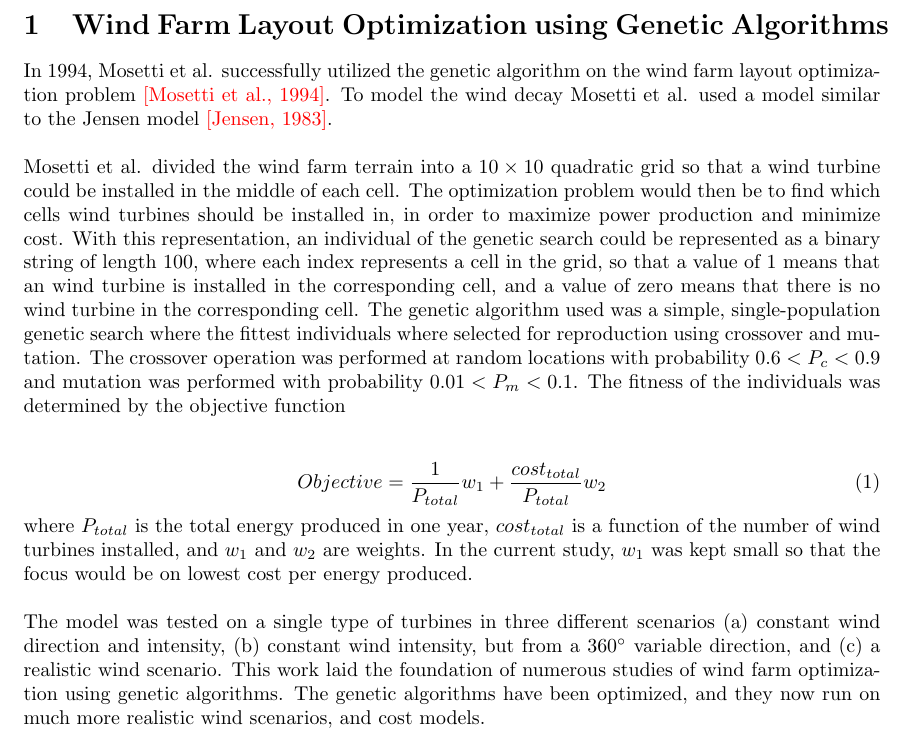
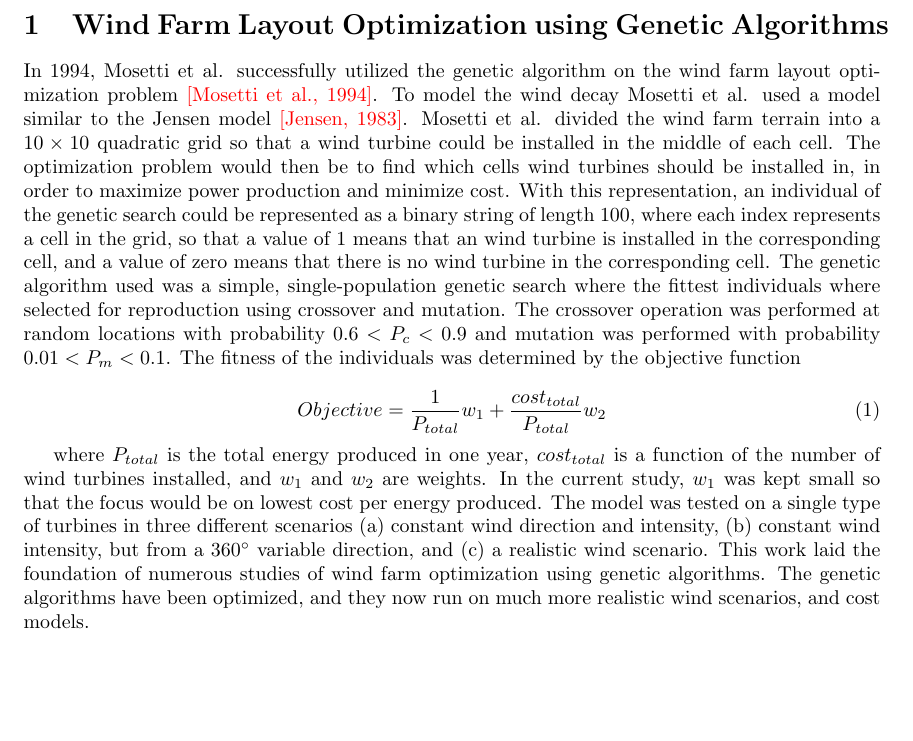
Before and after one commit to helenetangen/Project, a LaTeX document (Wind Farm Layout Optimization and the Genetic Algorithm.tex): part of the page, cut so that both start at the same text, the shorter picture padded with empty space. Compiled offline with pdfLaTeX.

Commit message:
Changed layout on Mosetti et al.

```diff
--- a/Wind Farm Layout Optimization and the Genetic Algorithm.tex
+++ b/Wind Farm Layout Optimization and the Genetic Algorithm.tex
@@ -16,18 +16,17 @@
 \section{Wind Farm Layout Optimization using Genetic Algorithms}
 
 % Mosetti et al, 1994
-In 1994, Mosetti et al. successfully utilized the genetic algorithm on the wind farm layout optimization problem \textcolor{red}{[Mosetti et al., 1994]}. To model the wind decay Mosetti et al. used a model similar to the Jensen model \textcolor{red}{[Jensen, 1983]}.\\
-
-\noindent Mosetti et al. divided the wind farm terrain into a $10\times10$ quadratic grid so that a wind turbine could be installed in the middle of each cell. The optimization problem would then be to find which cells wind turbines should be installed in, in order to maximize power production and minimize cost. With this representation, an individual of the genetic search could be represented as a binary string of length 100, where each index represents a cell in the grid, so that a value of 1 means that an wind turbine is installed in the corresponding cell, and a value of zero means that there is no wind turbine in the corresponding cell. The genetic algorithm used was a simple, single-population genetic search where the fittest individuals where selected for reproduction using crossover and mutation. The crossover operation was performed at random locations with probability $0.6 < P_c < 0.9$ and mutation was performed with probability $0.01 < P_m < 0.1$. The fitness of the individuals was determined by the objective function \\
+In 1994, Mosetti et al. successfully utilized the genetic algorithm on the wind farm layout optimization problem \textcolor{red}{[Mosetti et al., 1994]}. To model the wind decay Mosetti et al. used a model similar to the Jensen model \textcolor{red}{[Jensen, 1983]}. Mosetti et al. divided the wind farm terrain into a $10\times10$ quadratic grid so that a wind turbine could be installed in the middle of each cell. The optimization problem would then be to find which cells wind turbines should be installed in, in order to maximize power production and minimize cost. With this representation, an individual of the genetic search could be represented as a binary string of length 100, where each index represents a cell in the grid, so that a value of 1 means that an wind turbine is installed in the corresponding cell, and a value of zero means that there is no wind turbine in the corresponding cell. The genetic algorithm used was a simple, single-population genetic search where the fittest individuals where selected for reproduction using crossover and mutation. The crossover operation was performed at random locations with probability $0.6 < P_c < 0.9$ and mutation was performed with probability $0.01 < P_m < 0.1$. The fitness of the individuals was determined by the objective function
 
 \begin{equation}
 Objective = \frac{1}{P_{total}}w_1 + \frac{cost_{total}}{P_{total}}w_2
 \label{Objective function Mosetti et al.}
 \end{equation}
 
-\noindent where $P_{total}$ is the total energy produced in one year, $cost_{total}$ is a function of the number of wind turbines installed, and $w_1$ and $w_2$ are weights. In the current study, $w_1$ was kept small so that the focus would be on lowest cost per energy produced.\\
+where $P_{total}$ is the total energy produced in one year, $cost_{total}$ is a function of the number of wind turbines installed, and $w_1$ and $w_2$ are weights. In the current study, $w_1$ was kept small so that the focus would be on lowest cost per energy produced. The model was tested on a single type of turbines in three different scenarios (a) constant wind direction and intensity, (b) constant wind intensity, but from a 360$^{\circ}$ variable direction, and (c) a realistic wind scenario. This work laid the foundation of numerous studies of wind farm optimization using genetic algorithms. The genetic algorithms have been optimized, and they now run on much more realistic wind scenarios, and cost models.\\
 
-\noindent The model was tested on a single type of turbines in three different scenarios (a) constant wind direction and intensity, (b) constant wind intensity, but from a 360$^{\circ}$ variable direction, and (c) a realistic wind scenario. This work laid the foundation of numerous studies of wind farm optimization using genetic algorithms. The genetic algorithms have been optimized, and they now run on much more realistic wind scenarios, and cost models.\\
+
+\noindent
 
 
 \end{document}
```
Also changed, not shown: Wind Farm Layout Optimization and the Genetic Algorithm.pdf, 2 other files.
